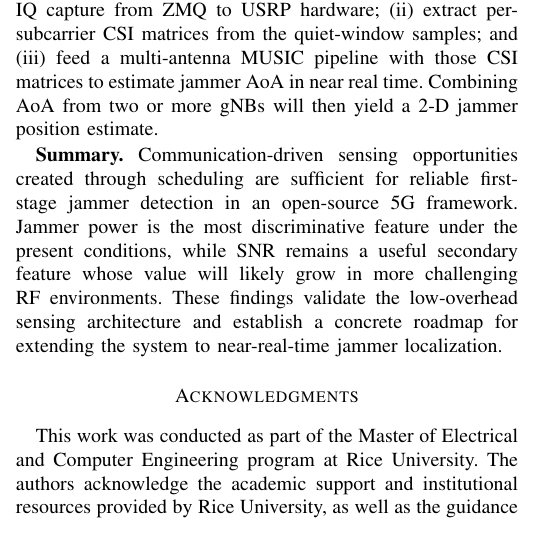
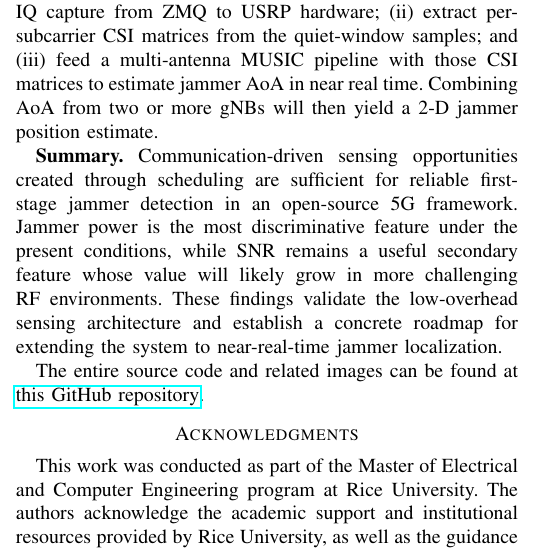
Before and after one commit to AniketttJadhav/srsRAN-Open5GS, a LaTeX paper (Final-Report/report.tex): part of one column of page 5 of 6, cut so that both start at the same text. Compiled offline with pdfLaTeX.

Commit message:
Final full project upload: report, code, figures, and implementation

```diff
--- a/Final-Report/report.tex
+++ b/Final-Report/report.tex
@@ -528,6 +528,7 @@ value will likely grow in more challenging RF environments. These findings
 validate the low-overhead sensing architecture and establish a concrete
 roadmap for extending the system to near-real-time jammer localization.
 
+The entire source code and related images can be found at \href{https://github.com/AniketttJadhav/srsRAN-Open5GS}{this GitHub repository}.
 
 % -----------------------------------------------------------------------
 \section*{Acknowledgments}
```
